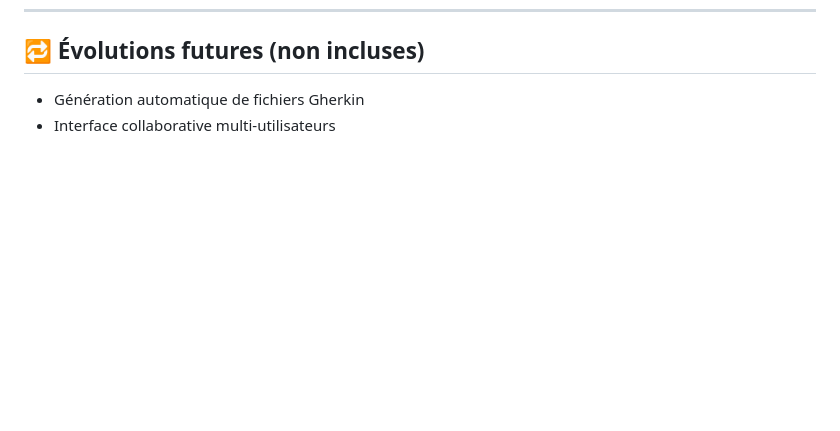
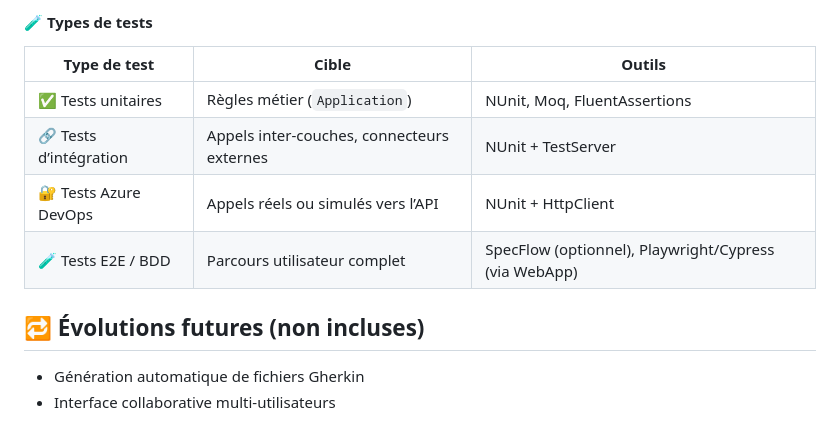
Before and after one commit to Thony-Crz/Epic-Mapping, a Markdown page: README.md, the part around one of its changes. Drawn GitHub-style; blank space fills up the shorter version.

```diff
--- a/README.md
+++ b/README.md
@@ -85,3 +143,11 @@ Elle est **autonome**, ne nécessite pas d’installation dans Azure DevOps, et
+#### 🧪 Types de tests
+
+| Type de test              | Cible                                      | Outils |
+|---------------------------|--------------------------------------------|--------|
+| ✅ Tests unitaires         | Règles métier (`Application`)              | NUnit, Moq, FluentAssertions |
+| 🔗 Tests d’intégration     | Appels inter-couches, connecteurs externes | NUnit + TestServer |
+| 🔐 Tests Azure DevOps      | Appels réels ou simulés vers l’API         | NUnit + HttpClient |
+| 🧪 Tests E2E / BDD         | Parcours utilisateur complet               | SpecFlow (optionnel), Playwright/Cypress (via WebApp) |
 
 ## 🔁 Évolutions futures (non incluses)
 
```
Also changed, not shown: other parts of README.md (+64 -6 lines).
